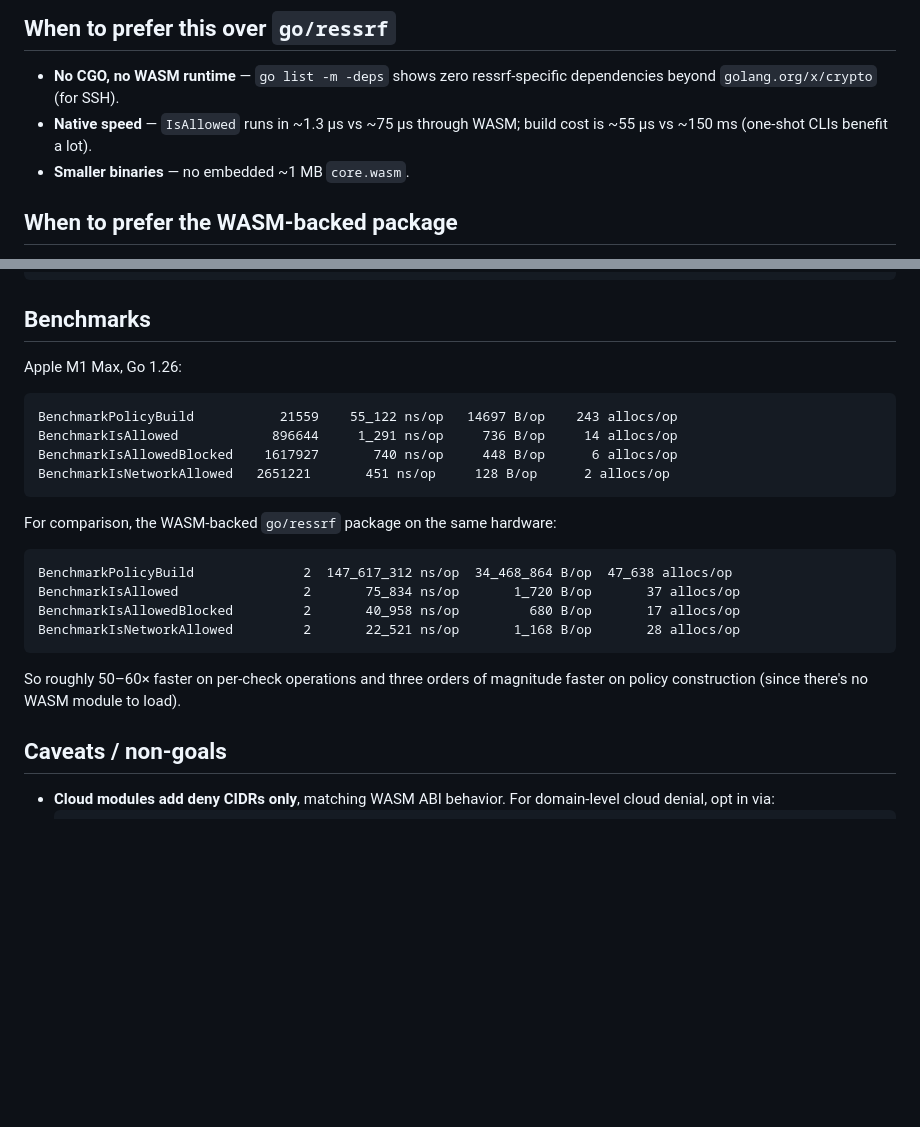
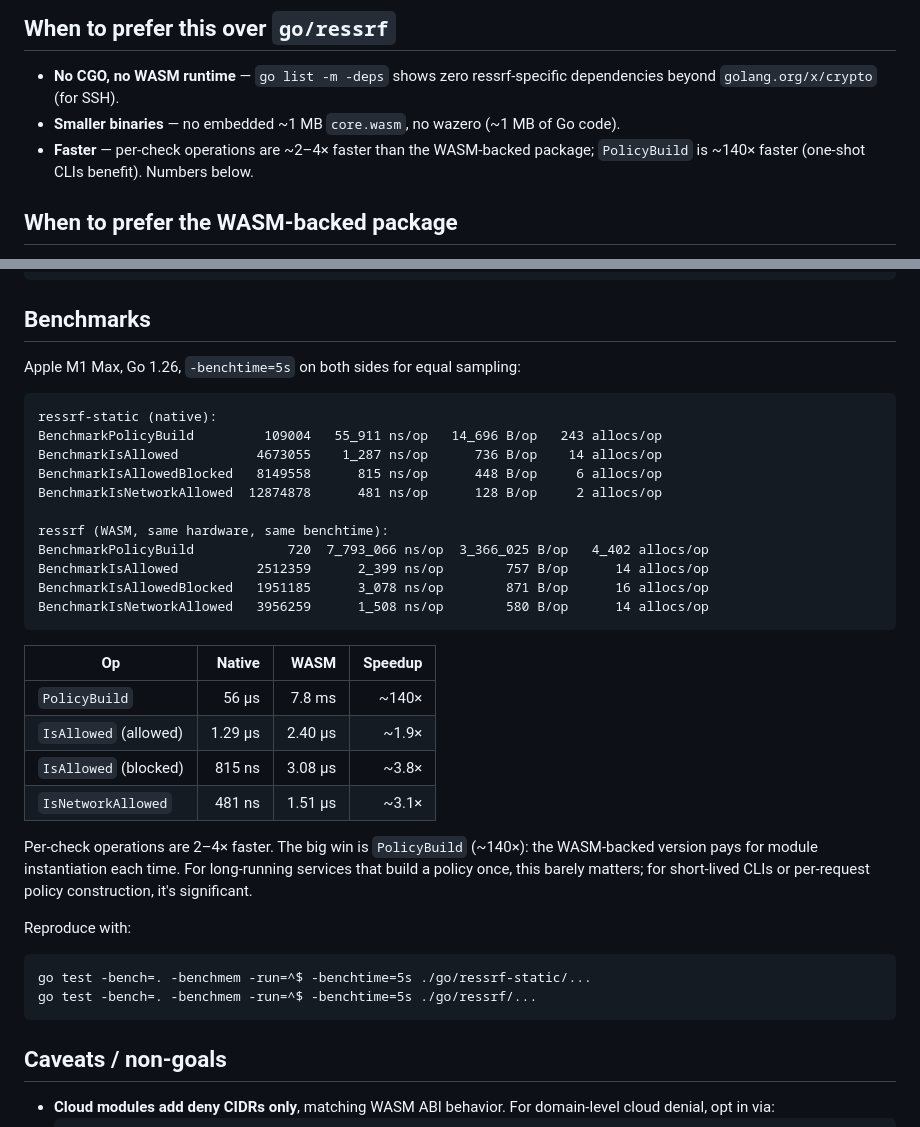
Before and after one commit to timescale/ressrf, a Markdown page: go/ressrf-static/README.md, 2 parts joined by grey strips. GitHub-like rendering; blank space fills up the shorter version.

Commit message:
docs(ressrf-static): fix misleading benchmark numbers
The original benchmarks in this README were based on -benchtime=2x on the
WASM side (only 2 iterations) versus default 1s on the native side. With
proper 5s-per-bench sampling on both sides:

- Per-check ops: 2-4x faster (was: claimed 50-60x)
- PolicyBuild:   ~140x faster (was: claimed 2670x)

The bigger benefits are still real (no wazero, no embedded core.wasm,
smaller binaries), but the per-call speedup story is much more modest
than originally claimed.

````diff
--- a/go/ressrf-static/README.md
+++ b/go/ressrf-static/README.md
@@ -9,9 +9,11 @@ re-implemented in Go.
 
 - **No CGO, no WASM runtime** — `go list -m -deps` shows zero ressrf-specific
   dependencies beyond `golang.org/x/crypto` (for SSH).
-- **Native speed** — `IsAllowed` runs in ~1.3 µs vs ~75 µs through WASM; build
-  cost is ~55 µs vs ~150 ms (one-shot CLIs benefit a lot).
-- **Smaller binaries** — no embedded ~1 MB `core.wasm`.
+- **Smaller binaries** — no embedded ~1 MB `core.wasm`, no wazero (~1 MB of
+  Go code).
+- **Faster** — per-check operations are ~2–4× faster than the WASM-backed
+  package; `PolicyBuild` is ~140× faster (one-shot CLIs benefit). Numbers
+  below.
 
 ## When to prefer the WASM-backed package
 
@@ -122,26 +124,40 @@ ok  github.com/timescale/ressrf/go/ressrf-static  1.5s
 
 ## Benchmarks
 
-Apple M1 Max, Go 1.26:
+Apple M1 Max, Go 1.26, `-benchtime=5s` on both sides for equal sampling:
 
 ```
-BenchmarkPolicyBuild           21559    55_122 ns/op   14697 B/op    243 allocs/op
-BenchmarkIsAllowed            896644     1_291 ns/op     736 B/op     14 allocs/op
-BenchmarkIsAllowedBlocked    1617927       740 ns/op     448 B/op      6 allocs/op
-BenchmarkIsNetworkAllowed   2651221       451 ns/op     128 B/op      2 allocs/op
+ressrf-static (native):
+BenchmarkPolicyBuild         109004   55_911 ns/op   14_696 B/op   243 allocs/op
+BenchmarkIsAllowed          4673055    1_287 ns/op      736 B/op    14 allocs/op
+BenchmarkIsAllowedBlocked   8149558      815 ns/op      448 B/op     6 allocs/op
+BenchmarkIsNetworkAllowed  12874878      481 ns/op      128 B/op     2 allocs/op
+
+ressrf (WASM, same hardware, same benchtime):
+BenchmarkPolicyBuild            720  7_793_066 ns/op  3_366_025 B/op   4_402 allocs/op
+BenchmarkIsAllowed          2512359      2_399 ns/op        757 B/op      14 allocs/op
+BenchmarkIsAllowedBlocked   1951185      3_078 ns/op        871 B/op      16 allocs/op
+BenchmarkIsNetworkAllowed   3956259      1_508 ns/op        580 B/op      14 allocs/op
 ```
 
-For comparison, the WASM-backed `go/ressrf` package on the same hardware:
+| Op | Native | WASM | Speedup |
+|---|---:|---:|---:|
+| `PolicyBuild` | 56 µs | 7.8 ms | ~140× |
+| `IsAllowed` (allowed) | 1.29 µs | 2.40 µs | ~1.9× |
+| `IsAllowed` (blocked) | 815 ns | 3.08 µs | ~3.8× |
+| `IsNetworkAllowed` | 481 ns | 1.51 µs | ~3.1× |
+
+Per-check operations are 2–4× faster. The big win is `PolicyBuild` (~140×):
+the WASM-backed version pays for module instantiation each time. For
+long-running services that build a policy once, this barely matters; for
+short-lived CLIs or per-request policy construction, it's significant.
+
+Reproduce with:
 
 ```
-BenchmarkPolicyBuild              2  147_617_312 ns/op  34_468_864 B/op  47_638 allocs/op
-BenchmarkIsAllowed                2       75_834 ns/op       1_720 B/op       37 allocs/op
-BenchmarkIsAllowedBlocked         2       40_958 ns/op         680 B/op       17 allocs/op
-BenchmarkIsNetworkAllowed         2       22_521 ns/op       1_168 B/op       28 allocs/op
+go test -bench=. -benchmem -run=^$ -benchtime=5s ./go/ressrf-static/...
+go test -bench=. -benchmem -run=^$ -benchtime=5s ./go/ressrf/...
 ```
-
-So roughly 50–60× faster on per-check operations and three orders of magnitude
-faster on policy construction (since there's no WASM module to load).
 
 ## Caveats / non-goals
 
````
